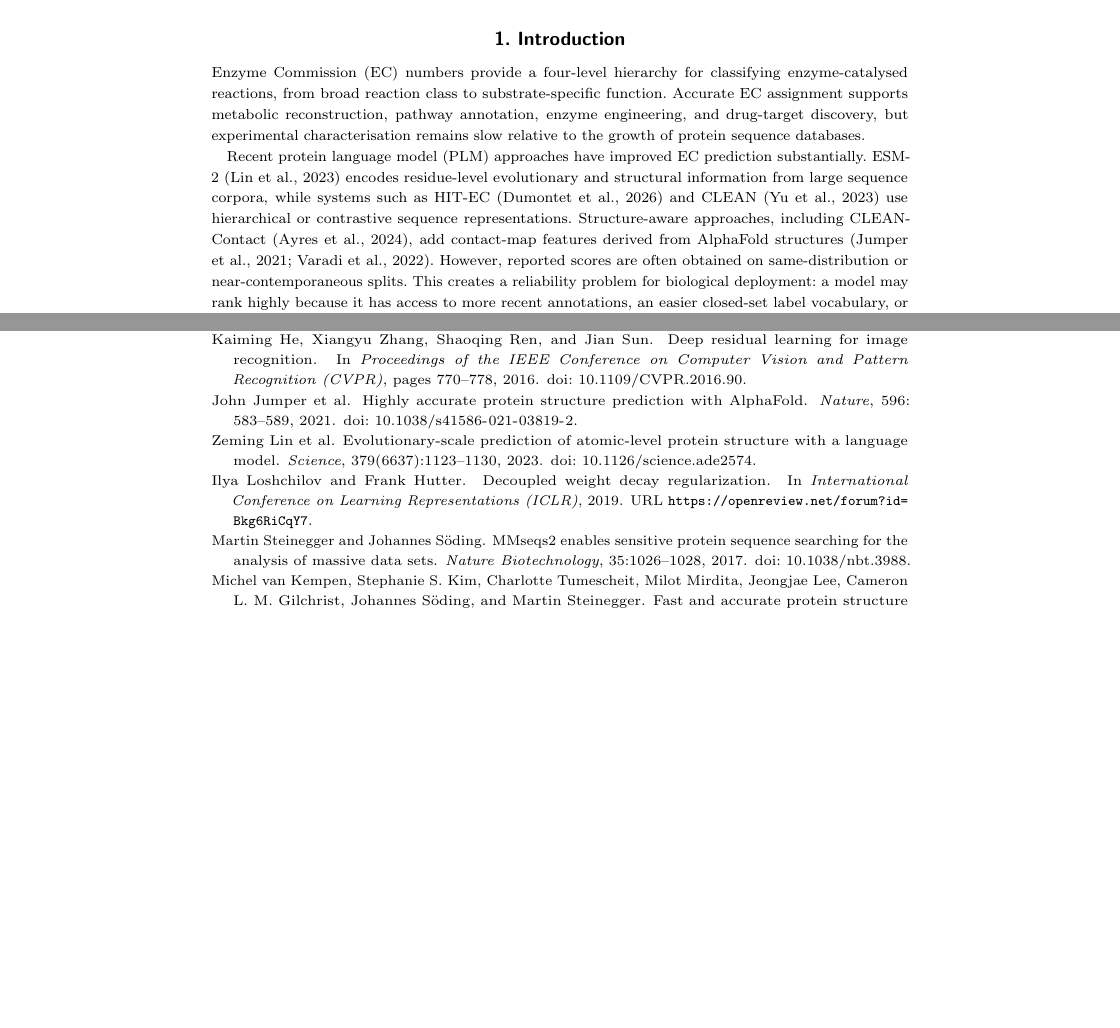
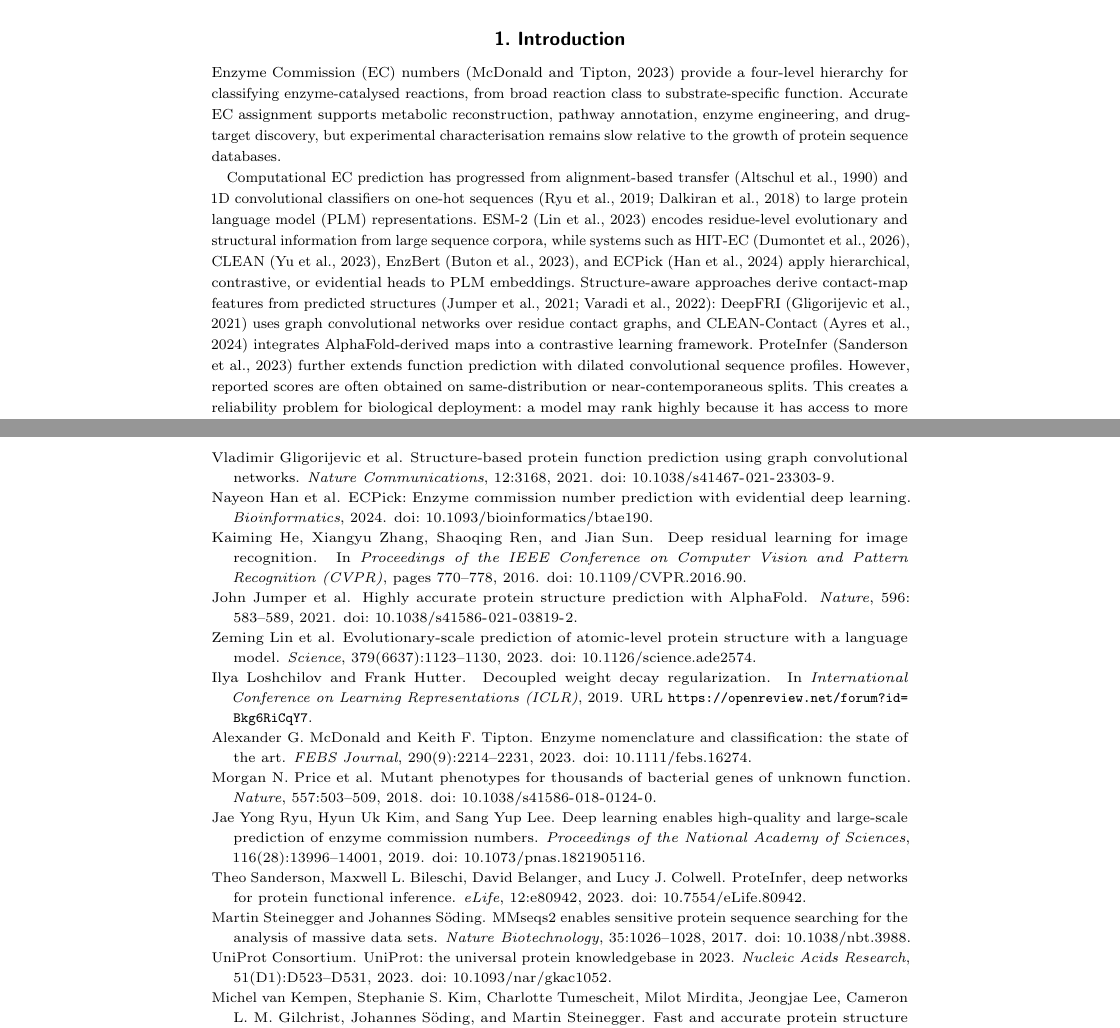
Before and after one commit to jamesksh0130/contact-ec, a LaTeX paper (paper/source/main_submission.tex, which reads paper/source/references.bib): two parts of pages 2 and 10 of 10 before the commit and two parts of pages 2 and 11 of 11 after it, joined at a grey line, cut so that both start at the same text, the shorter picture padded with empty space. Compiled offline with pdfLaTeX; a LaTeX package or settings file that is missing is left out.

Commit message:
Expand citations from 11 to 21: add EC prediction literature and UniProt
Introduction: restructure to cite altschul1990 (BLAST), ryu2019 (DeepEC),
dalkiran2018 (ECPred), gligorijevic2021 (DeepFRI), buton2023 (EnzBert),
han2024 (ECPick), sanderson2023 (ProteInfer), mcdonald2023 (EC nomenclature)
Discussion: add price2018 (Price-149 source)
Data Availability: add uniprot2023
Both submission and blind PDFs updated (11 pages each)

Co-Authored-By: Claude Sonnet 4.6 <noreply@anthropic.com>

```diff
--- a/paper/source/main_submission.tex
+++ b/paper/source/main_submission.tex
@@ -66,24 +66,31 @@ temporal evaluation; sequence--structure fusion; out-of-distribution generalisat
 
 \section{Introduction}
 
-Enzyme Commission (EC) numbers provide a four-level hierarchy for classifying
-enzyme-catalysed reactions, from broad reaction class to substrate-specific
-function. Accurate EC assignment supports metabolic reconstruction, pathway
-annotation, enzyme engineering, and drug-target discovery, but experimental
-characterisation remains slow relative to the growth of protein sequence databases.
+Enzyme Commission (EC) numbers~\citep{mcdonald2023} provide a four-level hierarchy
+for classifying enzyme-catalysed reactions, from broad reaction class to
+substrate-specific function. Accurate EC assignment supports metabolic
+reconstruction, pathway annotation, enzyme engineering, and drug-target
+discovery, but experimental characterisation remains slow relative to the
+growth of protein sequence databases.
 
-Recent protein language model (PLM) approaches have improved EC prediction
-substantially. ESM-2~\citep{lin2023} encodes residue-level evolutionary and
+Computational EC prediction has progressed from alignment-based
+transfer~\citep{altschul1990} and 1D convolutional classifiers on one-hot
+sequences~\citep{ryu2019,dalkiran2018} to large protein language model (PLM)
+representations. ESM-2~\citep{lin2023} encodes residue-level evolutionary and
 structural information from large sequence corpora, while systems such as
-HIT-EC~\citep{dumontet2026} and CLEAN~\citep{yu2023} use hierarchical or
-contrastive sequence representations. Structure-aware approaches, including
-CLEAN-Contact~\citep{ayres2024}, add contact-map features derived from AlphaFold
-structures~\citep{jumper2021,varadi2022}. However, reported scores are often
-obtained on same-distribution or near-contemporaneous splits. This creates a
-reliability problem for biological deployment: a model may rank highly because it
-has access to more recent annotations, an easier closed-set label vocabulary, or
-near-duplicate sequences, rather than because it generalises to newly annotated
-enzymes.
+HIT-EC~\citep{dumontet2026}, CLEAN~\citep{yu2023}, EnzBert~\citep{buton2023},
+and ECPick~\citep{han2024} apply hierarchical, contrastive, or evidential heads
+to PLM embeddings. Structure-aware approaches derive contact-map features from
+predicted structures~\citep{jumper2021,varadi2022}: DeepFRI~\citep{gligorijevic2021}
+uses graph convolutional networks over residue contact graphs, and
+CLEAN-Contact~\citep{ayres2024} integrates AlphaFold-derived maps into a
+contrastive learning framework. ProteInfer~\citep{sanderson2023} further extends
+function prediction with dilated convolutional sequence profiles. However,
+reported scores are often obtained on same-distribution or near-contemporaneous
+splits. This creates a reliability problem for biological deployment: a model
+may rank highly because it has access to more recent annotations, an easier
+closed-set label vocabulary, or near-duplicate sequences, rather than because
+it generalises to newly annotated enzymes.
 
 We study these factors using Contact-EC, a gated sequence--structure fusion model
 combining ESM-2 650M embeddings with ResNet-50 contact-map features. The goal is
--- a/paper/source/references.bib
+++ b/paper/source/references.bib
@@ -265,3 +265,14 @@
   year    = {2024},
   doi     = {10.1038/s41587-023-01773-0}
 }
+
+@article{uniprot2023,
+  author  = {{UniProt Consortium}},
+  title   = {{UniProt}: the Universal Protein Knowledgebase in 2023},
+  journal = {Nucleic Acids Research},
+  year    = {2023},
+  volume  = {51},
+  number  = {D1},
+  pages   = {D523--D531},
+  doi     = {10.1093/nar/gkac1052}
+}
```
Also changed, not shown: paper/pdf/main_blind.pdf, paper/pdf/main_submission.pdf, paper/source/main_submission.tex (6 more changed lines).
